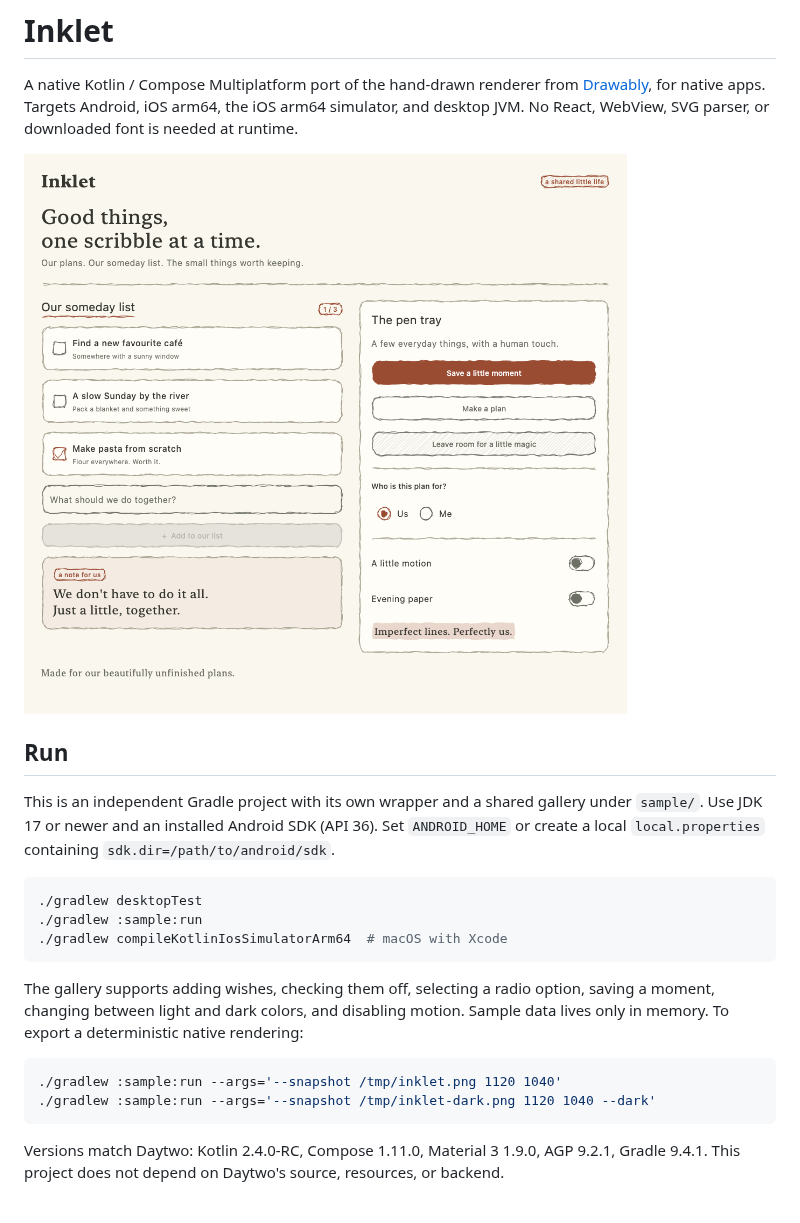
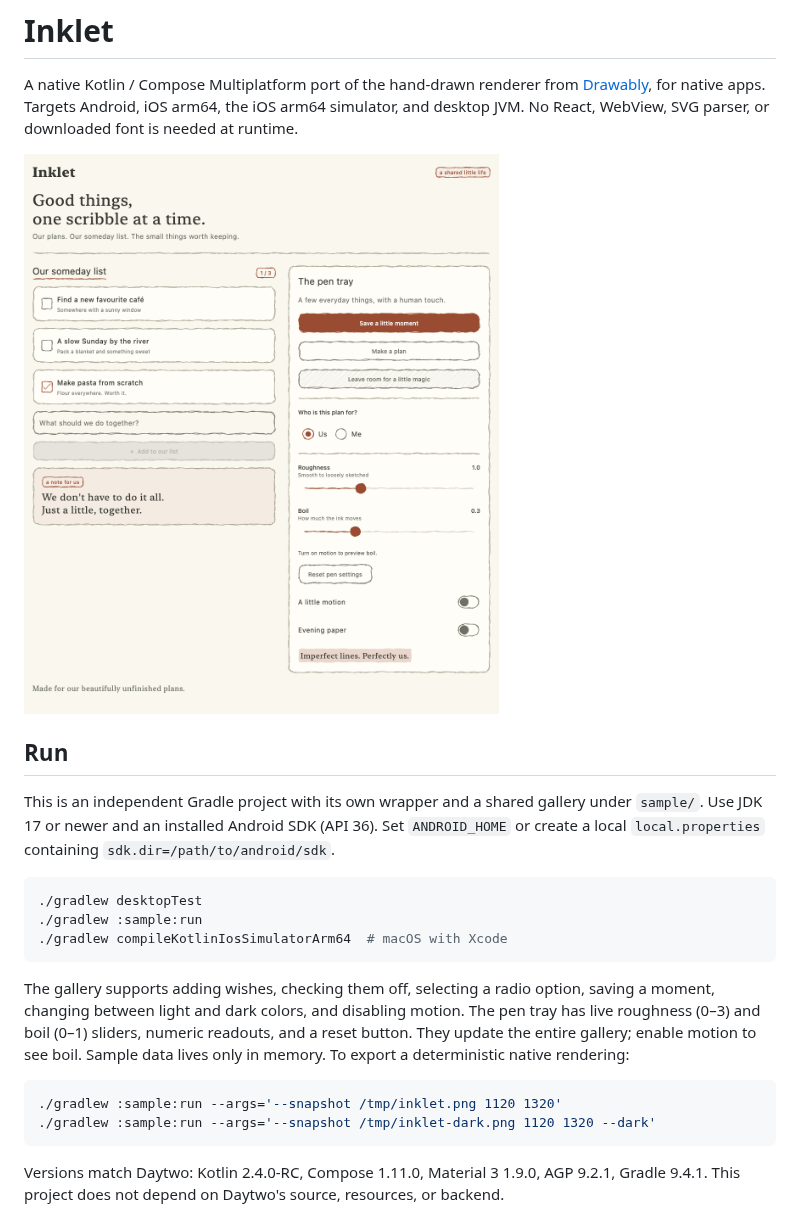
Before and after one commit to ggoggam/inklet, a Markdown page: README.md, the part around one of its changes. GitHub-like rendering; pictures changed too: docs/preview-light.png.

Commit message:
feat(inklet): add live pen controls and refine selection indicators (#412)

````diff
--- a/README.md
+++ b/README.md
@@ -21,11 +21,13 @@ local `local.properties` containing `sdk.dir=/path/to/android/sdk`.
 
 The gallery supports adding wishes, checking them off, selecting a radio option,
 saving a moment, changing between light and dark colors, and disabling motion.
+The pen tray has live roughness (0–3) and boil (0–1) sliders, numeric readouts,
+and a reset button. They update the entire gallery; enable motion to see boil.
 Sample data lives only in memory. To export a deterministic native rendering:
 
 ```sh
-./gradlew :sample:run --args='--snapshot /tmp/inklet.png 1120 1040'
-./gradlew :sample:run --args='--snapshot /tmp/inklet-dark.png 1120 1040 --dark'
+./gradlew :sample:run --args='--snapshot /tmp/inklet.png 1120 1320'
+./gradlew :sample:run --args='--snapshot /tmp/inklet-dark.png 1120 1320 --dark'
 ```
 
 Versions match Daytwo: Kotlin 2.4.0-RC, Compose 1.11.0, Material 3 1.9.0, AGP 9.2.1,
````
Also changed, not shown: other parts of README.md (+34 -1 lines), docs/material3-coverage.md (added, +97 -0 lines), docs/preview-dark.png, docs/preview-narrow.png, 8 other files.
